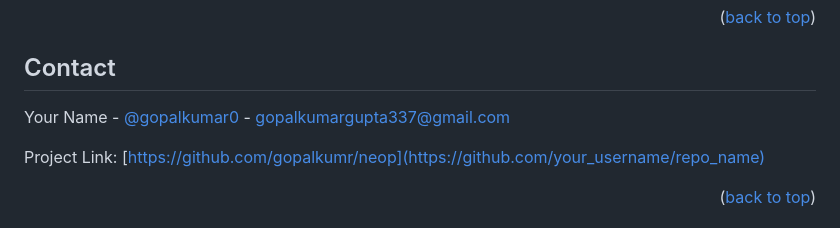
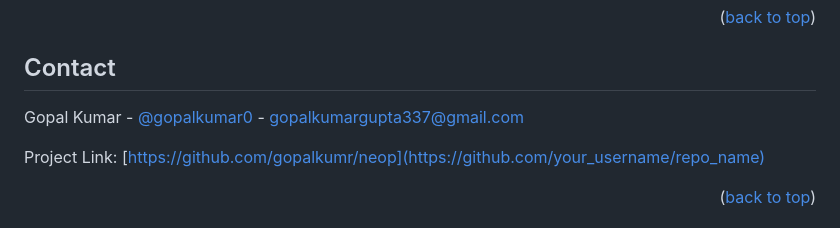
Before and after one commit to gopalkumr/neop, a Markdown page: README.md, the part around the change. GitHub-like rendering.

```diff
--- a/README.md
+++ b/README.md
@@ -204,7 +204,7 @@ Distributed under the MIT License. See `LICENSE.txt` for more information.
 <!-- CONTACT -->
 ## Contact
 
-Your Name - [@gopalkumar0](https://www.linkedin.com/in/gopalkumar0/) - gopalkumargupta337@gmail.com
+Gopal Kumar - [@gopalkumar0](https://www.linkedin.com/in/gopalkumar0/) - gopalkumargupta337@gmail.com
 
 Project Link: [https://github.com/gopalkumr/neop](https://github.com/your_username/repo_name)
 
```
